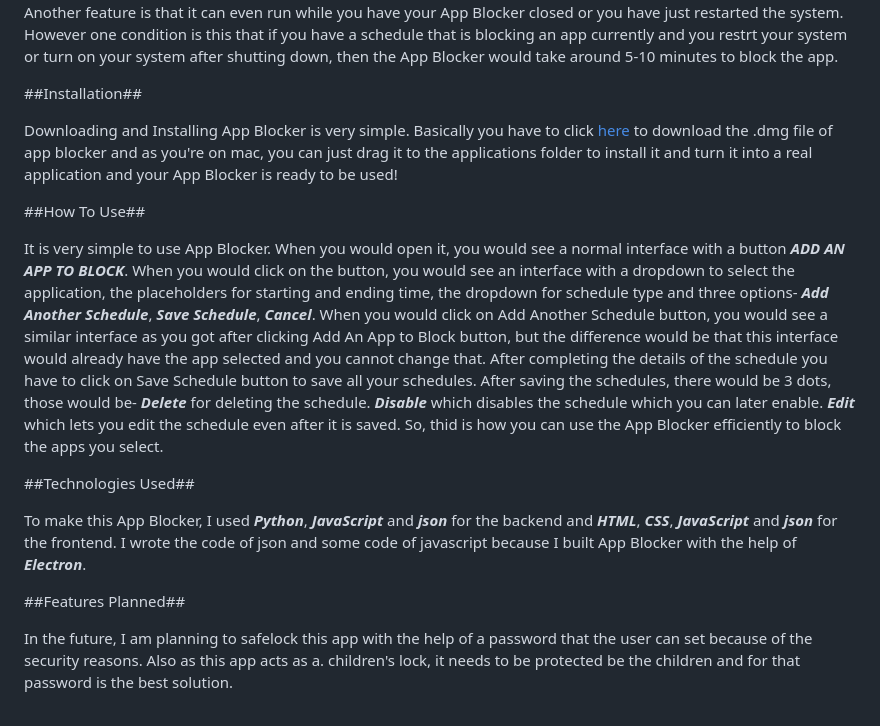
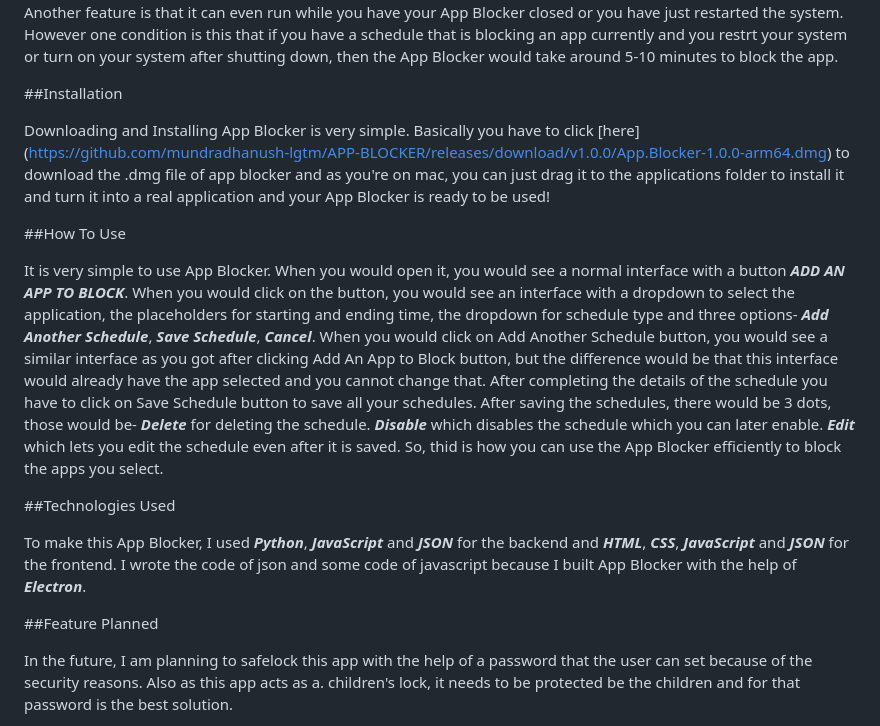
Before and after one commit to mundradhanush-lgtm/APP-BLOCKER, a Markdown page: README.md, the part around one of its changes. Drawn GitHub-style.

```diff
--- a/README.md
+++ b/README.md
@@ -19,19 +19,19 @@ SO there are many features of App Blocker and they are:-
 ![picture of the screen which comes after you have completed the details of the other schedules also and clicked on the *Save* button](/Users/dhanushmundra/Documents/iScreen Shoter - app-blocker - 261029063756.jpg) SO, in this image, you can see the interface that appears when you have completed the details of the other schedules as well and click on save.
 -Another feature is that it can even run while you have your App Blocker closed or you have just restarted the system. However one condition is this that if you have a schedule that is blocking an app currently and you restrt your system or turn on your system after shutting down, then the App Blocker would take around 5-10 minutes to block the app.
 
-##Installation##
+##Installation
 
-Downloading and Installing App Blocker is very simple. Basically you have to click [here](https://github.com/mundradhanush-lgtm/APP-BLOCKER/releases/download/v1.0.0/App.Blocker-1.0.0-arm64.dmg) to download the .dmg file of app blocker and as you're on mac, you can just drag it to the applications folder to install it and turn it into a real application and your App Blocker is ready to be used!
+Downloading and Installing App Blocker is very simple. Basically you have to click [here]\(https://github.com/mundradhanush-lgtm/APP-BLOCKER/releases/download/v1.0.0/App.Blocker-1.0.0-arm64.dmg) to download the .dmg file of app blocker and as you're on mac, you can just drag it to the applications folder to install it and turn it into a real application and your App Blocker is ready to be used!
 
-##How To Use##
+##How To Use
 
 It is very simple to use App Blocker. When you would open it, you would see a normal interface with a button ***ADD AN APP TO BLOCK***. When you would click on the button, you would see an interface with a dropdown to select the application, the placeholders for starting and ending time, the dropdown for schedule type and three options- ***Add Another Schedule***, ***Save Schedule***, ***Cancel***. When you would click on Add Another Schedule button, you would see a similar interface as you got after clicking Add An App to Block button, but the difference would be that this interface would already have the app selected and you cannot change that. After completing the details of the schedule you have to click on Save Schedule button to save all your schedules. After saving the schedules, there would be 3 dots, those would be- ***Delete*** for deleting the schedule. ***Disable*** which disables the schedule which you can later enable. ***Edit*** which lets you edit the schedule even after it is saved. So, thid is how you can use the App Blocker efficiently to block the apps you select.
 
-##Technologies Used##
+##Technologies Used
 
-To make this App Blocker, I used ***Python***, ***JavaScript*** and ***json*** for the backend and ***HTML***, ***CSS***, ***JavaScript*** and ***json*** for the frontend. I wrote the code of json and some code of javascript because I built App Blocker with the help of ***Electron***.
+To make this App Blocker, I used ***Python***, ***JavaScript*** and ***JSON*** for the backend and ***HTML***, ***CSS***, ***JavaScript*** and ***JSON*** for the frontend. I wrote the code of json and some code of javascript because I built App Blocker with the help of ***Electron***.
 
-##Features Planned##
+##Feature Planned
 
 In the future, I am planning to safelock this app with the help of a password that the user can set because of the security reasons. Also as this app acts as a. children's lock, it needs to be protected be the children and for that password is the best solution.
 
```
Also changed, not shown: other parts of README.md (+2 -2 lines).
